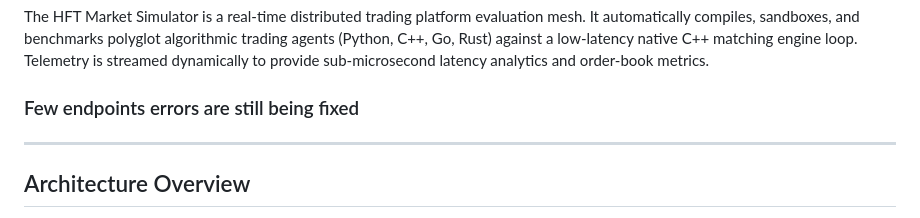
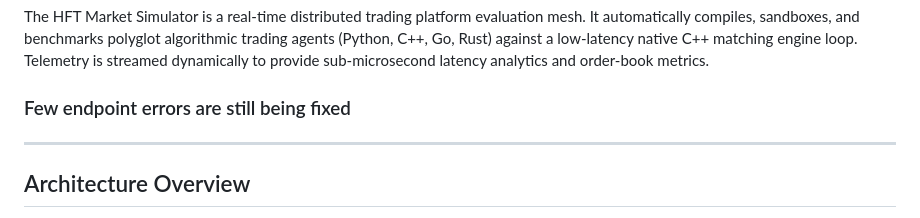
Before and after one commit to HegdeShreyas14/trade_plat, a Markdown page: README.md, the part around the change. GitHub-like rendering.

```diff
--- a/README.md
+++ b/README.md
@@ -12,7 +12,7 @@
 The HFT Market Simulator is a real-time distributed trading platform evaluation mesh. It automatically compiles, sandboxes, and benchmarks polyglot algorithmic trading agents (Python, C++, Go, Rust) against a low-latency native C++ matching engine loop. Telemetry is streamed dynamically to provide sub-microsecond latency analytics and order-book metrics.
 
 
-### Few endpoints errors are still being fixed
+### Few endpoint errors are still being fixed
 
 ---
 
```
